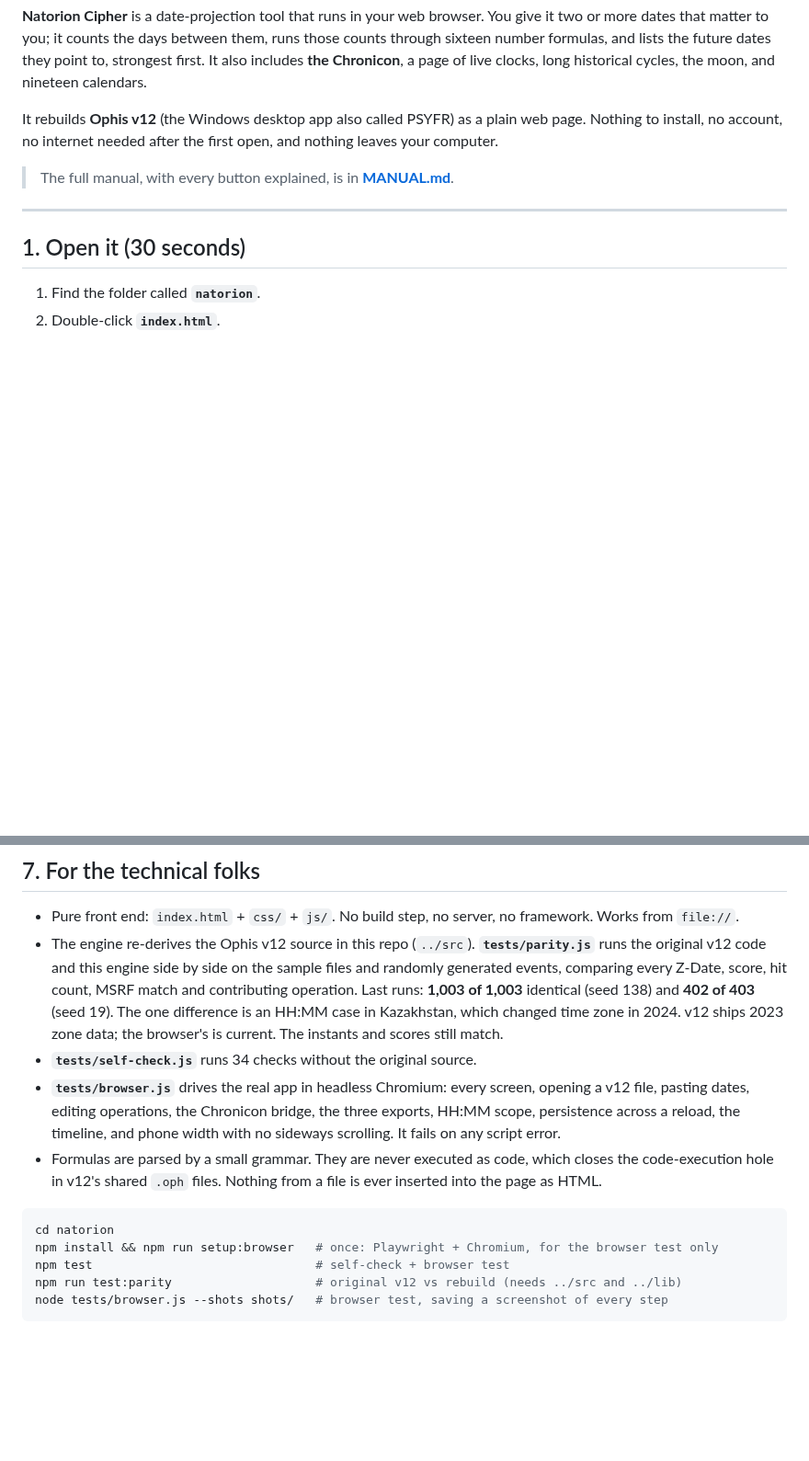
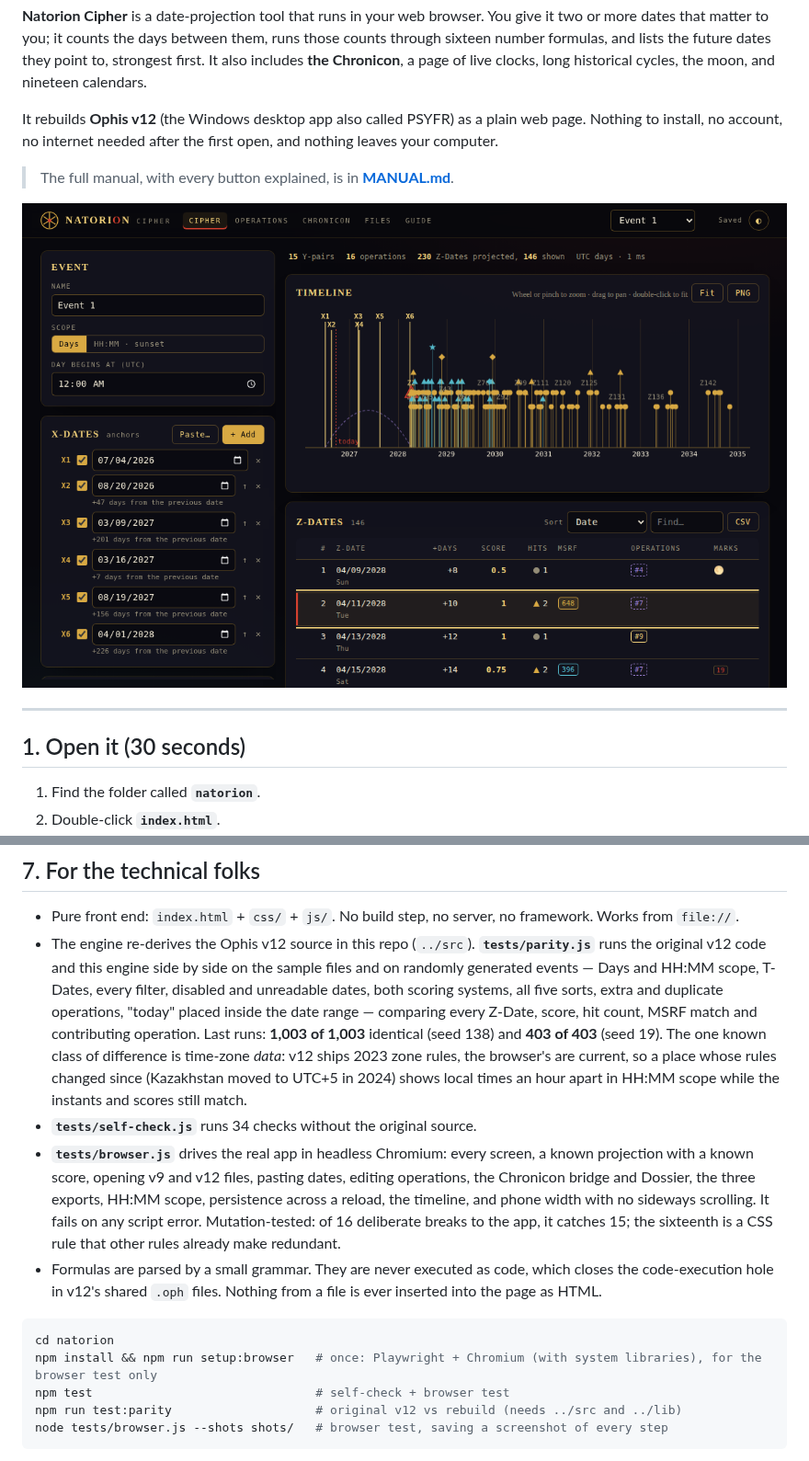
Before and after one commit to bradleyhomelinuxnet-prog/NatorionCipherPredictiveEngine, a Markdown page: natorion/README.md, 2 parts joined by grey strips. Shown at 92% size. GitHub-like rendering; pictures changed too: natorion/docs/cipher.png (added); blank space fills up the shorter version.

````diff
--- a/natorion/README.md
+++ b/natorion/README.md
@@ -5,6 +5,8 @@
 It rebuilds **Ophis v12** (the Windows desktop app also called PSYFR) as a plain web page. Nothing to install, no account, no internet needed after the first open, and nothing leaves your computer.
 
 > The full manual, with every button explained, is in **[MANUAL.md](MANUAL.md)**.
+
+![The Cipher screen: X-Dates on the left, the timeline and ranked Z-Dates on the right](docs/cipher.png)
 
 ---
 
@@ -93,14 +99,14 @@ The **Timeline** above the table shows the same thing as a picture: gold lines a
 ## 7. For the technical folks
 
 - Pure front end: `index.html` + `css/` + `js/`. No build step, no server, no framework. Works from `file://`.
-- The engine re-derives the Ophis v12 source in this repo (`../src`). **`tests/parity.js`** runs the original v12 code and this engine side by side on the sample files and randomly generated events, comparing every Z-Date, score, hit count, MSRF match and contributing operation. Last runs: **1,003 of 1,003** identical (seed 138) and **402 of 403** (seed 19). The one difference is an HH:MM case in Kazakhstan, which changed time zone in 2024. v12 ships 2023 zone data; the browser's is current. The instants and scores still match.
+- The engine re-derives the Ophis v12 source in this repo (`../src`). **`tests/parity.js`** runs the original v12 code and this engine side by side on the sample files and on randomly generated events — Days and HH:MM scope, T-Dates, every filter, disabled and unreadable dates, both scoring systems, all five sorts, extra and duplicate operations, "today" placed inside the date range — comparing every Z-Date, score, hit count, MSRF match and contributing operation. Last runs: **1,003 of 1,003** identical (seed 138) and **403 of 403** (seed 19). The one known class of difference is time-zone *data*: v12 ships 2023 zone rules, the browser's are current, so a place whose rules changed since (Kazakhstan moved to UTC+5 in 2024) shows local times an hour apart in HH:MM scope while the instants and scores still match.
 - **`tests/self-check.js`** runs 34 checks without the original source.
-- **`tests/browser.js`** drives the real app in headless Chromium: every screen, opening a v12 file, pasting dates, editing operations, the Chronicon bridge, the three exports, HH:MM scope, persistence across a reload, the timeline, and phone width with no sideways scrolling. It fails on any script error.
+- **`tests/browser.js`** drives the real app in headless Chromium: every screen, a known projection with a known score, opening v9 and v12 files, pasting dates, editing operations, the Chronicon bridge and Dossier, the three exports, HH:MM scope, persistence across a reload, the timeline, and phone width with no sideways scrolling. It fails on any script error. Mutation-tested: of 16 deliberate breaks to the app, it catches 15; the sixteenth is a CSS rule that other rules already make redundant.
 - Formulas are parsed by a small grammar. They are never executed as code, which closes the code-execution hole in v12's shared `.oph` files. Nothing from a file is ever inserted into the page as HTML.
 
 ```bash
 cd natorion
-npm install && npm run setup:browser   # once: Playwright + Chromium, for the browser test only
+npm install && npm run setup:browser   # once: Playwright + Chromium (with system libraries), for the browser test only
 npm test                               # self-check + browser test
 npm run test:parity                    # original v12 vs rebuild (needs ../src and ../lib)
 node tests/browser.js --shots shots/   # browser test, saving a screenshot of every step
````
Also changed, not shown: other parts of natorion/README.md (+5 -1 lines), natorion/MANUAL.md (+2 -0 lines), natorion/docs/chronicon.png (added), natorion/docs/derivation.png (added), natorion/docs/operations.png (added), 9 other files.
